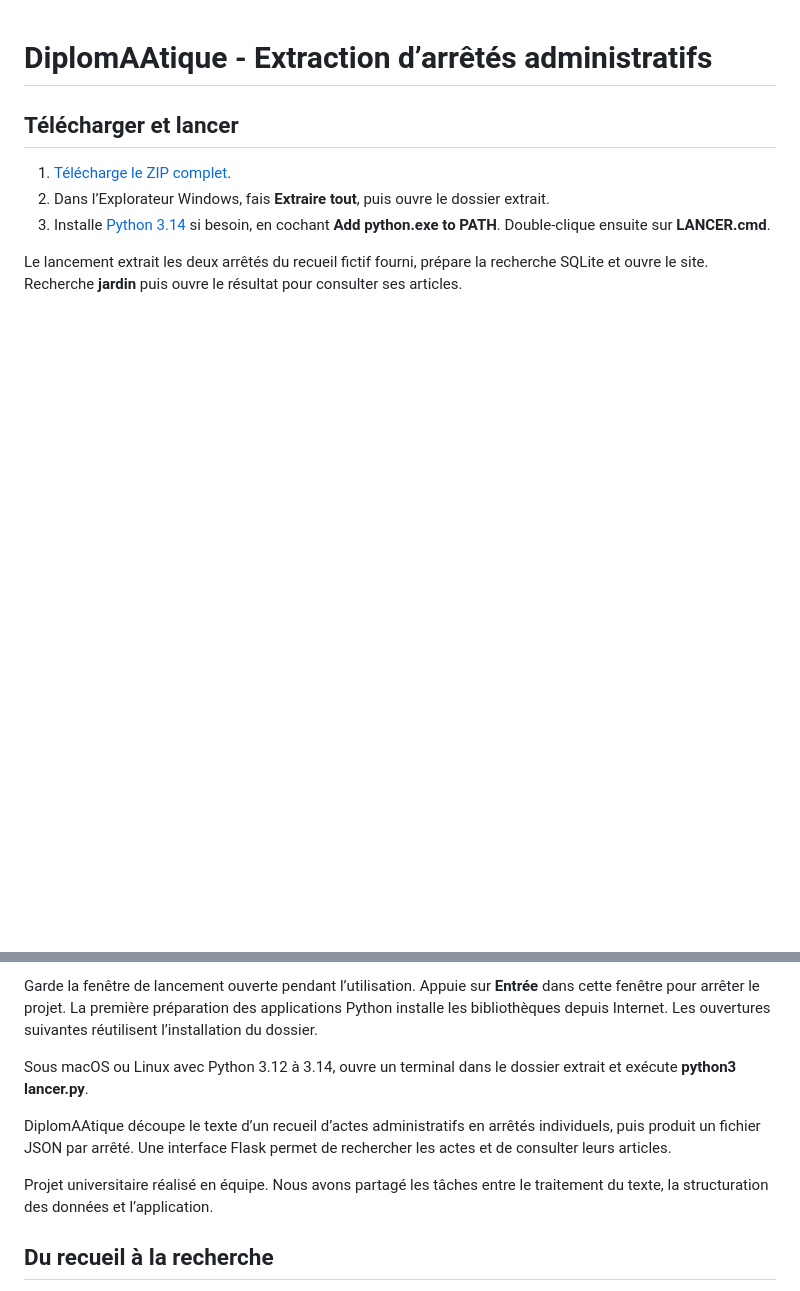
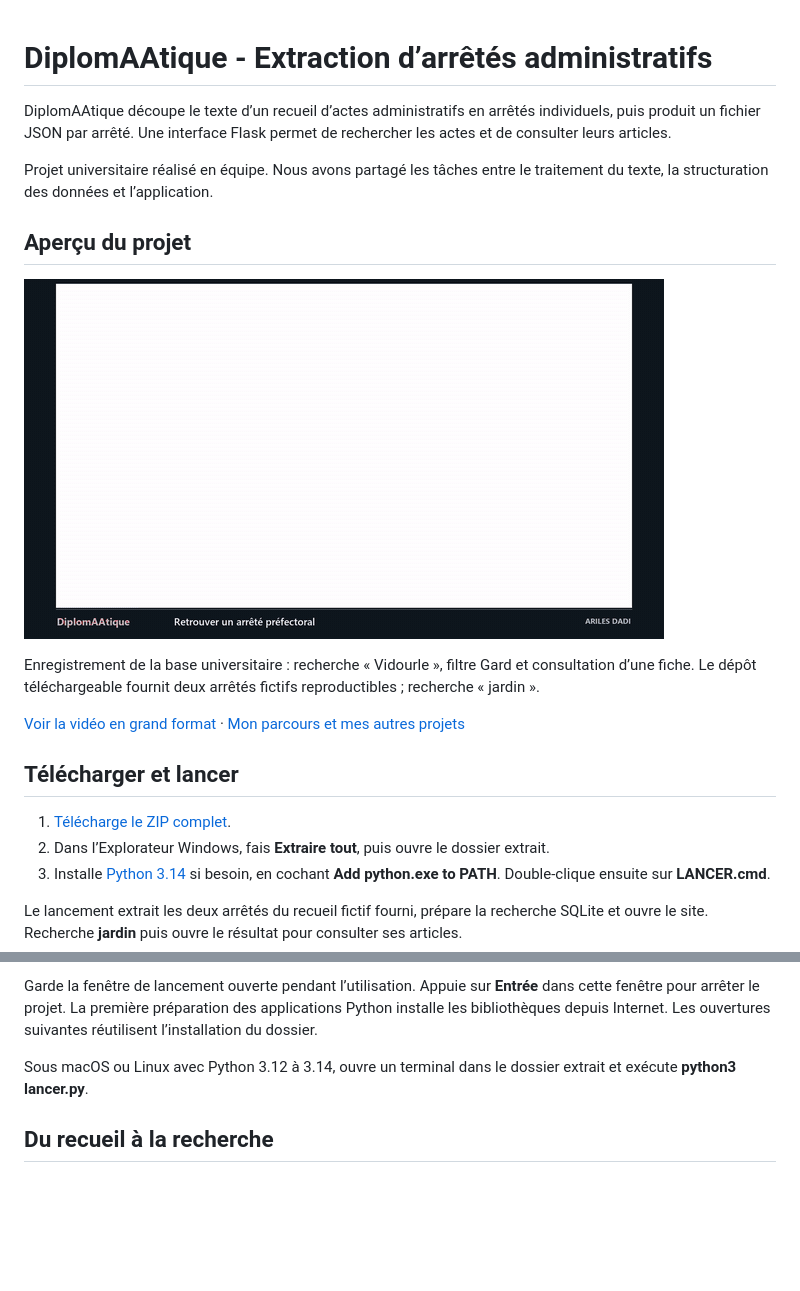
Before and after one commit to ArilesD/diplomaatique, a Markdown page: README.md, 2 parts joined by grey strips. Drawn GitHub-style; pictures changed too: docs/presentation.gif (added); blank space fills up the shorter version.

Commit message:
Présenter les projets en images et clarifier les versions disponibles

```diff
--- a/README.md
+++ b/README.md
@@ -1,4 +1,16 @@
 # DiplomAAtique - Extraction d’arrêtés administratifs
+
+DiplomAAtique découpe le texte d’un recueil d’actes administratifs en arrêtés individuels, puis produit un fichier JSON par arrêté. Une interface Flask permet de rechercher les actes et de consulter leurs articles.
+
+Projet universitaire réalisé en équipe. Nous avons partagé les tâches entre le traitement du texte, la structuration des données et l’application.
+
+## Aperçu du projet
+
+![Enregistrement de la base universitaire : recherche « Vidourle », filtre Gard et consultation d’une fiche. Le dépôt téléchargeable fournit deux arrêtés fictifs reproductibles ; recherche « jardin ».](docs/presentation.gif)
+
+Enregistrement de la base universitaire : recherche « Vidourle », filtre Gard et consultation d’une fiche. Le dépôt téléchargeable fournit deux arrêtés fictifs reproductibles ; recherche « jardin ».
+
+[Voir la vidéo en grand format](docs/presentation.mp4) · [Mon parcours et mes autres projets](https://github.com/ArilesD)
 
 ## Télécharger et lancer
 
@@ -12,9 +24,6 @@ Garde la fenêtre de lancement ouverte pendant l’utilisation. Appuie sur **Ent
 
 Sous macOS ou Linux avec Python 3.12 à 3.14, ouvre un terminal dans le dossier extrait et exécute **python3 lancer.py**.
 
-DiplomAAtique découpe le texte d’un recueil d’actes administratifs en arrêtés individuels, puis produit un fichier JSON par arrêté. Une interface Flask permet de rechercher les actes et de consulter leurs articles.
-
-Projet universitaire réalisé en équipe. Nous avons partagé les tâches entre le traitement du texte, la structuration des données et l’application.
 
 ## Du recueil à la recherche
 
```
Also changed, not shown: 1 other file.
